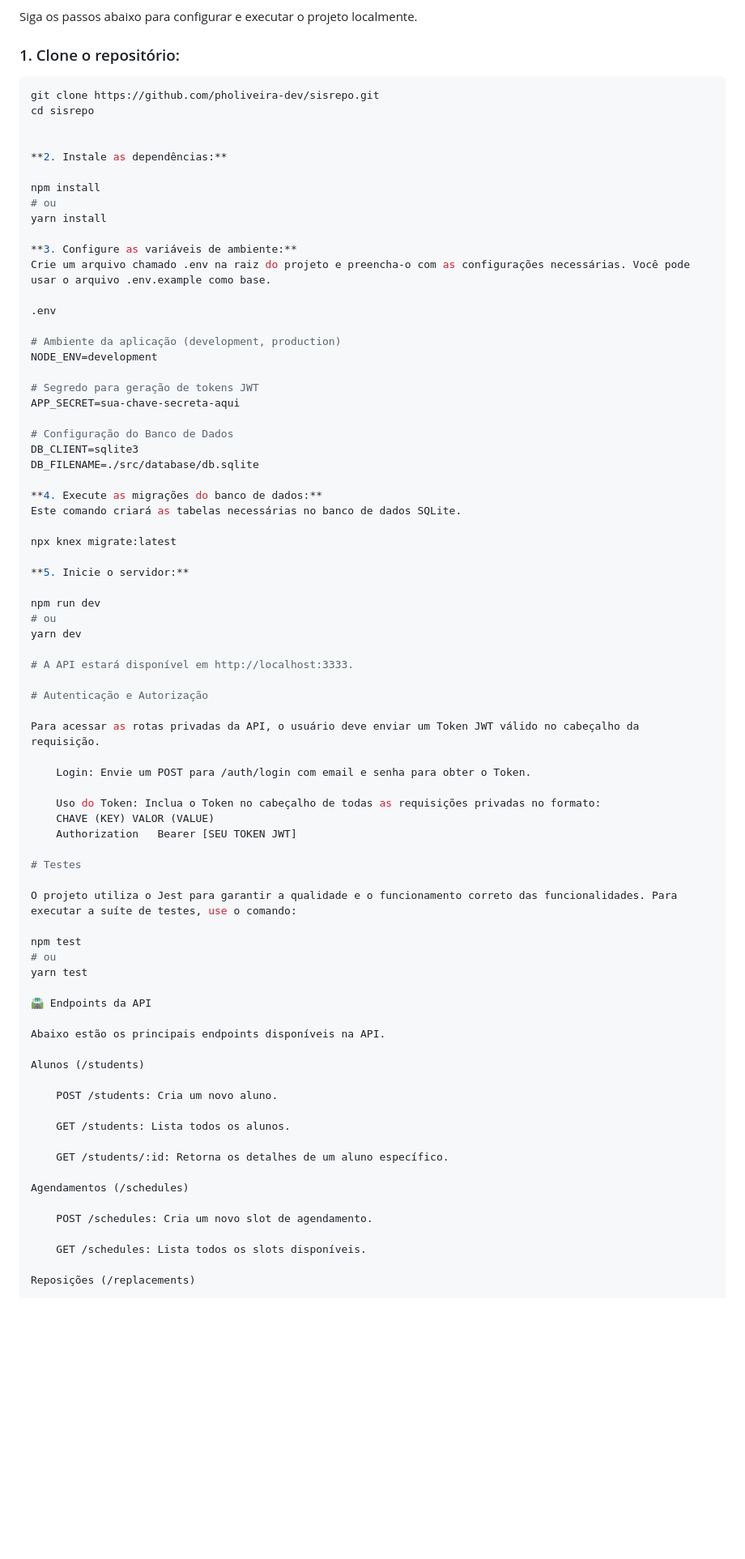
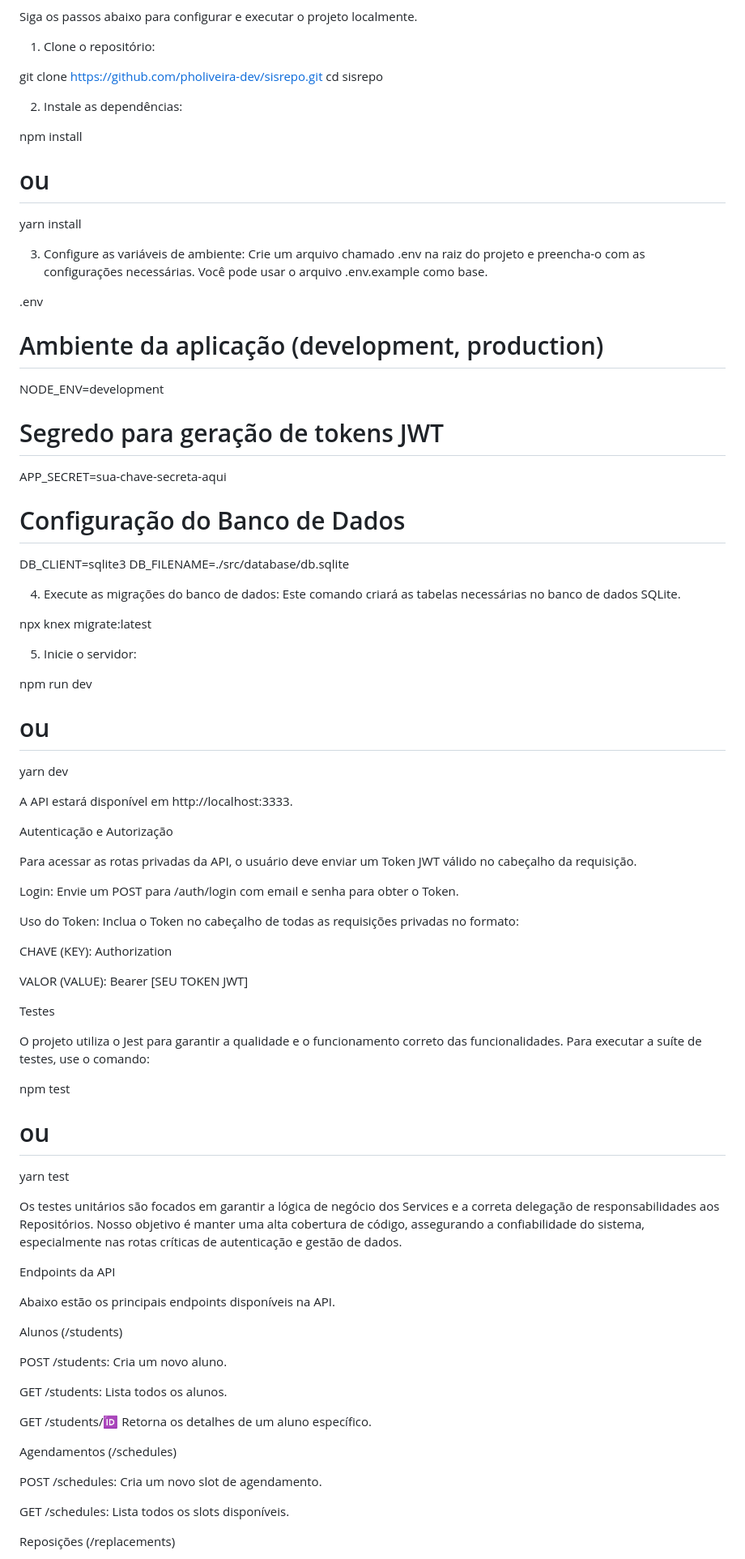
Before and after one commit to pholiveira-dev/sisrepo, a Markdown page: README.md, the part around one of its changes. Shown at 81% size. Rendered like a GitHub page; blank space fills up the shorter version.

````diff
--- a/README.md
+++ b/README.md
@@ -62,19 +98,20 @@ Antes de começar, certifique-se de ter os seguintes softwares instalados:
 
 Siga os passos abaixo para configurar e executar o projeto localmente.
 
-### 1. Clone o repositório:
-```bash
-git clone https://github.com/pholiveira-dev/sisrepo.git
+1. Clone o repositório:
+
+git clone [https://github.com/pholiveira-dev/sisrepo.git](https://github.com/pholiveira-dev/sisrepo.git)
 cd sisrepo
 
 
-**2. Instale as dependências:**
+2. Instale as dependências:
 
 npm install
 # ou
 yarn install
 
-**3. Configure as variáveis de ambiente:**
+
+3. Configure as variáveis de ambiente:
 Crie um arquivo chamado .env na raiz do projeto e preencha-o com as configurações necessárias. Você pode usar o arquivo .env.example como base.
 
 .env
@@ -89,30 +126,35 @@ APP_SECRET=sua-chave-secreta-aqui
 DB_CLIENT=sqlite3
 DB_FILENAME=./src/database/db.sqlite
 
-**4. Execute as migrações do banco de dados:**
+
+4. Execute as migrações do banco de dados:
 Este comando criará as tabelas necessárias no banco de dados SQLite.
 
 npx knex migrate:latest
 
-**5. Inicie o servidor:**
+
+5. Inicie o servidor:
 
 npm run dev
 # ou
 yarn dev
 
-# A API estará disponível em http://localhost:3333.
 
-# Autenticação e Autorização
+A API estará disponível em http://localhost:3333.
+
+Autenticação e Autorização
 
 Para acessar as rotas privadas da API, o usuário deve enviar um Token JWT válido no cabeçalho da requisição.
 
-    Login: Envie um POST para /auth/login com email e senha para obter o Token.
+Login: Envie um POST para /auth/login com email e senha para obter o Token.
 
-    Uso do Token: Inclua o Token no cabeçalho de todas as requisições privadas no formato:
-    CHAVE (KEY)	VALOR (VALUE)
-    Authorization	Bearer [SEU TOKEN JWT]
+Uso do Token: Inclua o Token no cabeçalho de todas as requisições privadas no formato:
 
-# Testes
+CHAVE (KEY): Authorization
+
+VALOR (VALUE): Bearer [SEU TOKEN JWT]
+
+Testes
 
 O projeto utiliza o Jest para garantir a qualidade e o funcionamento correto das funcionalidades. Para executar a suíte de testes, use o comando:
 
@@ -120,23 +162,26 @@ npm test
 # ou
 yarn test
 
-🛣️ Endpoints da API
+
+Os testes unitários são focados em garantir a lógica de negócio dos Services e a correta delegação de responsabilidades aos Repositórios. Nosso objetivo é manter uma alta cobertura de código, assegurando a confiabilidade do sistema, especialmente nas rotas críticas de autenticação e gestão de dados.
+
+Endpoints da API
 
 Abaixo estão os principais endpoints disponíveis na API.
 
 Alunos (/students)
 
-    POST /students: Cria um novo aluno.
+POST /students: Cria um novo aluno.
 
-    GET /students: Lista todos os alunos.
+GET /students: Lista todos os alunos.
 
-    GET /students/:id: Retorna os detalhes de um aluno específico.
+GET /students/:id: Retorna os detalhes de um aluno específico.
 
 Agendamentos (/schedules)
 
-    POST /schedules: Cria um novo slot de agendamento.
+POST /schedules: Cria um novo slot de agendamento.
 
-    GET /schedules: Lista todos os slots disponíveis.
+GET /schedules: Lista todos os slots disponíveis.
 
 Reposições (/replacements)
 
````
Also changed, not shown: other parts of README.md (+86 -50 lines).
